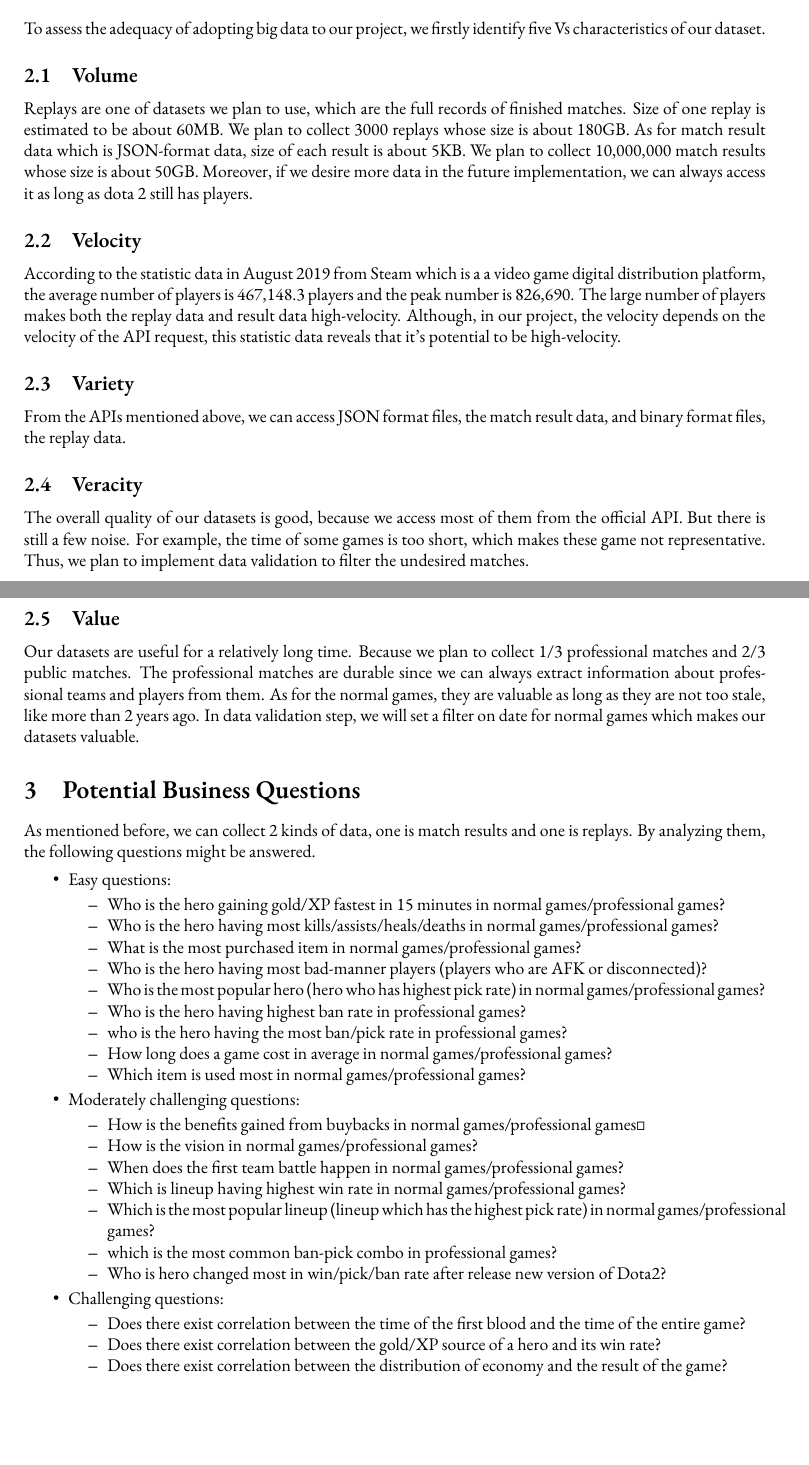
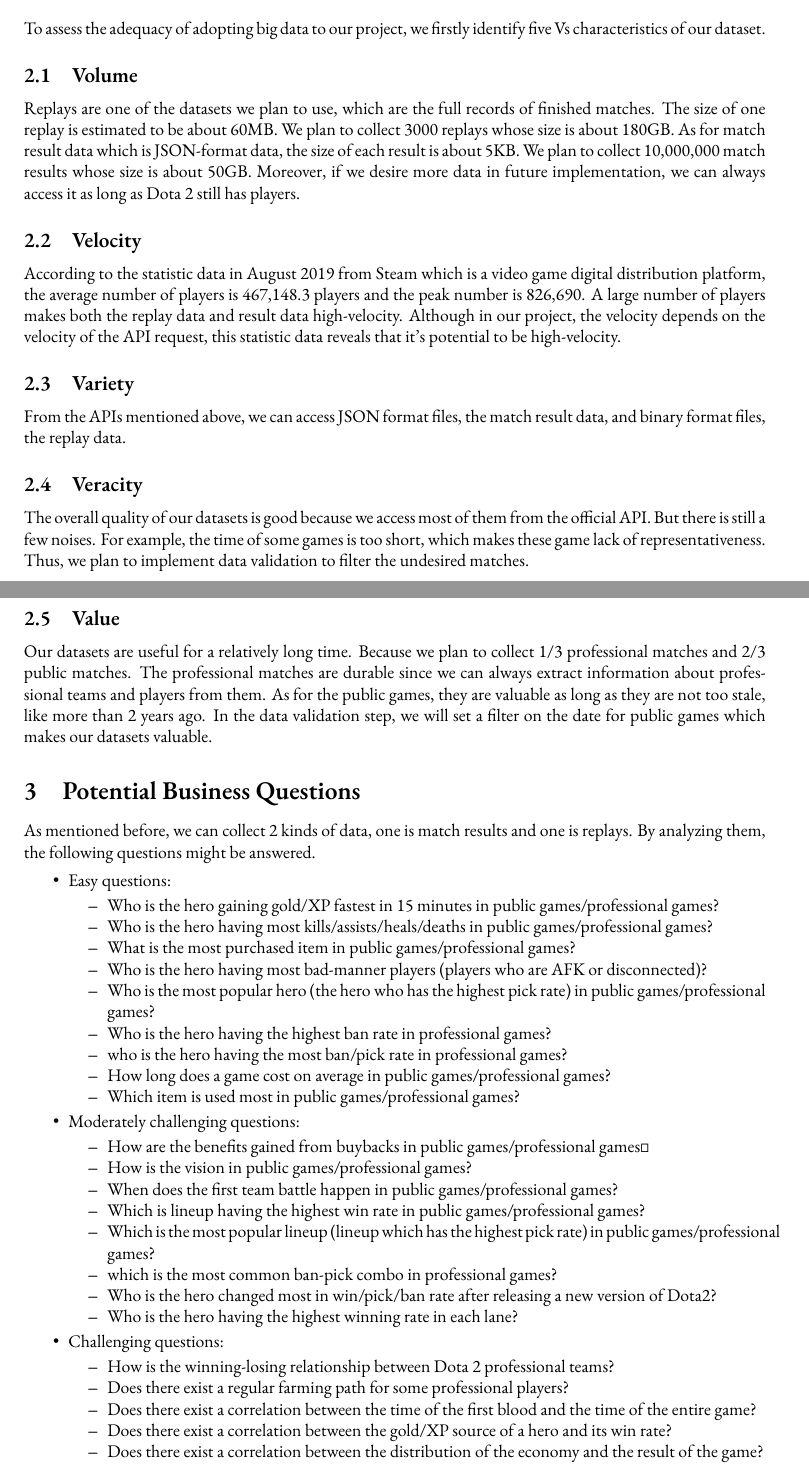
Before and after one commit to Vopaaz/big-data-psg-lgd, a LaTeX document (reports/proof-of-concept/proposal.tex): two parts of pages 2 and 3 of 6 before the commit and two parts of pages 2 and 3 of 7 after it, joined at a grey line, cut so that both start at the same text, the shorter picture padded with empty space. Compiled offline with XeLaTeX.

Commit message:
grammar & new bq

```diff
--- a/reports/proof-of-concept/proposal.tex
+++ b/reports/proof-of-concept/proposal.tex
@@ -109,13 +109,13 @@ To assess the adequacy of adopting big data to our project, we firstly identify
 
 \bigdataVs{Volume}
 
-Replays are one of datasets we plan to use, which are the full records of finished matches. Size of one replay is estimated to be about 60MB. We plan to collect 3000 replays whose size is about 180GB. As for match result data which is JSON-format data, size of each result is about 5KB. We plan to collect 10,000,000 match results whose size is about 50GB. Moreover, if we desire more data in the future implementation, we can always access it as long as dota 2 still has players.
+Replays are one of the datasets we plan to use, which are the full records of finished matches. The size of one replay is estimated to be about 60MB. We plan to collect 3000 replays whose size is about 180GB. As for match result data which is JSON-format data, the size of each result is about 5KB. We plan to collect 10,000,000 match results whose size is about 50GB. Moreover, if we desire more data in future implementation, we can always access it as long as Dota 2 still has players.
 
 \bigdataVs{Velocity}
 
-According to the statistic data in August 2019 from Steam which is a a video game digital distribution platform, the average number of players is 467,148.3 players and the peak number is 826,690.
-The large number of players makes both the replay data and result data high-velocity.
-Although, in our project, the velocity depends on the velocity of the API request, this statistic data reveals that it's potential to be high-velocity.
+According to the statistic data in August 2019 from Steam which is a video game digital distribution platform, the average number of players is 467,148.3 players and the peak number is 826,690.
+A large number of players makes both the replay data and result data high-velocity.
+Although in our project, the velocity depends on the velocity of the API request, this statistic data reveals that it's potential to be high-velocity.
 
 \bigdataVs{Variety}
 
@@ -123,9 +123,9 @@ From the APIs mentioned above, we can access JSON format files, the match result
 
 \bigdataVs{Veracity}
 
-The overall quality of our datasets is good, because we access most of them from the official API.
-But there is still a few noise.
-For example, the time of some games is too short, which makes these game not representative.
+The overall quality of our datasets is good because we access most of them from the official API.
+But there is still a few noises.
+For example, the time of some games is too short, which makes these game lack of representativeness.
 Thus, we plan to implement data validation to filter the undesired matches.
 
 \bigdataVs{Value}
@@ -133,8 +133,8 @@ Thus, we plan to implement data validation to filter the undesired matches.
 Our datasets are useful for a relatively long time.
 Because we plan to collect 1/3 professional matches and 2/3 public matches.
 The professional matches are durable since we can always extract information about professional teams and players from them.
-As for the normal games, they are valuable as long as they are not too stale, like more than 2 years ago.
-In data validation step, we will set a filter on date for normal games which makes our datasets valuable.
+As for the public games, they are valuable as long as they are not too stale, like more than 2 years ago.
+In the data validation step, we will set a filter on the date for public games which makes our datasets valuable.
 
 \section{Potential Business Questions}
 
@@ -144,36 +144,39 @@ By analyzing them, the following questions might be answered.
 \begin{itemize}
     \item Easy questions:
     \begin{itemize}
-        \item Who is the hero gaining gold/XP fastest in 15 minutes in normal games/professional games?
-        \item Who is the hero having most kills/assists/heals/deaths in normal games/professional games?
-        \item What is the most purchased item in normal games/professional games?
+        \item Who is the hero gaining gold/XP fastest in 15 minutes in public games/professional games?
+        \item Who is the hero having most kills/assists/heals/deaths in public games/professional games?
+        \item What is the most purchased item in public games/professional games?
         \item Who is the hero having most bad-manner players (players who are AFK or disconnected)?
-        \item Who is the most popular hero (hero who has highest pick rate) in normal games/professional games?
-        \item Who is the hero having highest ban rate in professional games?
+        \item Who is the most popular hero (the hero who has the highest pick rate) in public games/professional games?
+        \item Who is the hero having the highest ban rate in professional games?
         \item who is the hero having the most ban/pick rate in professional games?
-        \item How long does a game cost in average in normal games/professional games?
-        \item Which item is used most in normal games/professional games?
+        \item How long does a game cost on average in public games/professional games?
+        \item Which item is used most in public games/professional games?
     \end{itemize}
     \item Moderately challenging questions:
     \begin{itemize}
-        \item How is the benefits gained from buybacks in normal games/professional games？
-        \item How is the vision in normal games/professional games?
-        \item When does the first team battle happen in normal games/professional games?
-        \item Which is lineup having highest win rate in normal games/professional games?
-        \item Which is the most popular lineup (lineup which has the highest pick rate) in normal games/professional games?
+        \item How are the benefits gained from buybacks in public games/professional games？
+        \item How is the vision in public games/professional games?
+        \item When does the first team battle happen in public games/professional games?
+        \item Which is lineup having the highest win rate in public games/professional games?
+        \item Which is the most popular lineup (lineup which has the highest pick rate) in public games/professional games?
         \item which is the most common ban-pick combo in professional games?
-        \item Who is hero changed most in win/pick/ban rate after release new version of Dota2?
+        \item Who is the hero changed most in win/pick/ban rate after releasing a new version of Dota2?
+        \item Who is the hero having the highest winning rate in each lane?
     \end{itemize}
     \item Challenging questions:
     \begin{itemize}
-        \item Does there exist correlation between the time of the first blood and the time of the entire game?
-        \item Does there exist correlation between the gold/XP source of a hero and its win rate?
-        \item Does there exist correlation between the distribution of economy and the result of the game?
-        \item Does there exist correlation between the economic development and the time of the first team battle?
+        \item How is the winning-losing relationship between Dota 2 professional teams?
+        \item Does there exist a regular farming path for some professional players?
+        \item Does there exist a correlation between the time of the first blood and the time of the entire game?
+        \item Does there exist a correlation between the gold/XP source of a hero and its win rate?
+        \item Does there exist a correlation between the distribution of the economy and the result of the game?
+        \item Does there exist a correlation between economic development and the time of the first team battle?
     \end{itemize}
 \end{itemize}
 
-Moreover, we can use answers above to analyze the difference between normal games and professional games as well as the difference between the blind-pick game and the draft-pick game.
+Moreover, we can use the answers above to analyze the difference between public games and professional games as well as the difference between the blind-pick game and the draft-pick game.
 
 
 \section{Data ETL}
```
